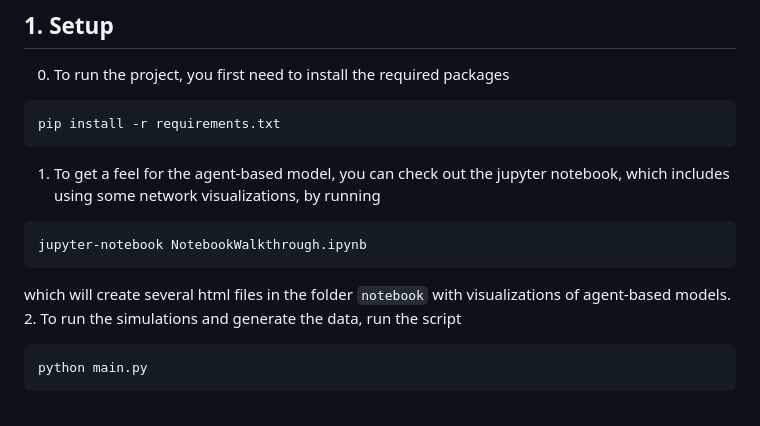
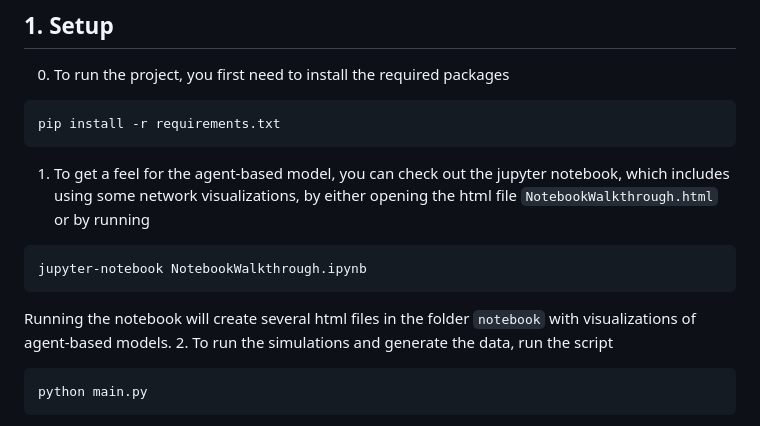
Before and after one commit to HeinDuijf/MajorityVotingCollectiveAccuracy, a Markdown page: README.md, the part around the change. GitHub-like rendering.

Commit message:
added notebook html

````diff
--- a/README.md
+++ b/README.md
@@ -10,12 +10,13 @@ selecting the alternative that is in the best interest of the majority.
 pip install -r requirements.txt
 ```
 1. To get a feel for the agent-based model, you can check out the
-   jupyter notebook, which includes using some network visualizations, by running
+   jupyter notebook, which includes using some network visualizations, by either
+   opening the html file `NotebookWalkthrough.html` or by running
 ```commandline
 jupyter-notebook NotebookWalkthrough.ipynb
 ```
-which will create several html files in the folder `notebook` with visualizations of
-agent-based models.
+Running the notebook will create several html files in the folder `notebook` with
+visualizations of agent-based models.
 2. To run the simulations and generate the data, run the script
 ```commandline
 python main.py
````
